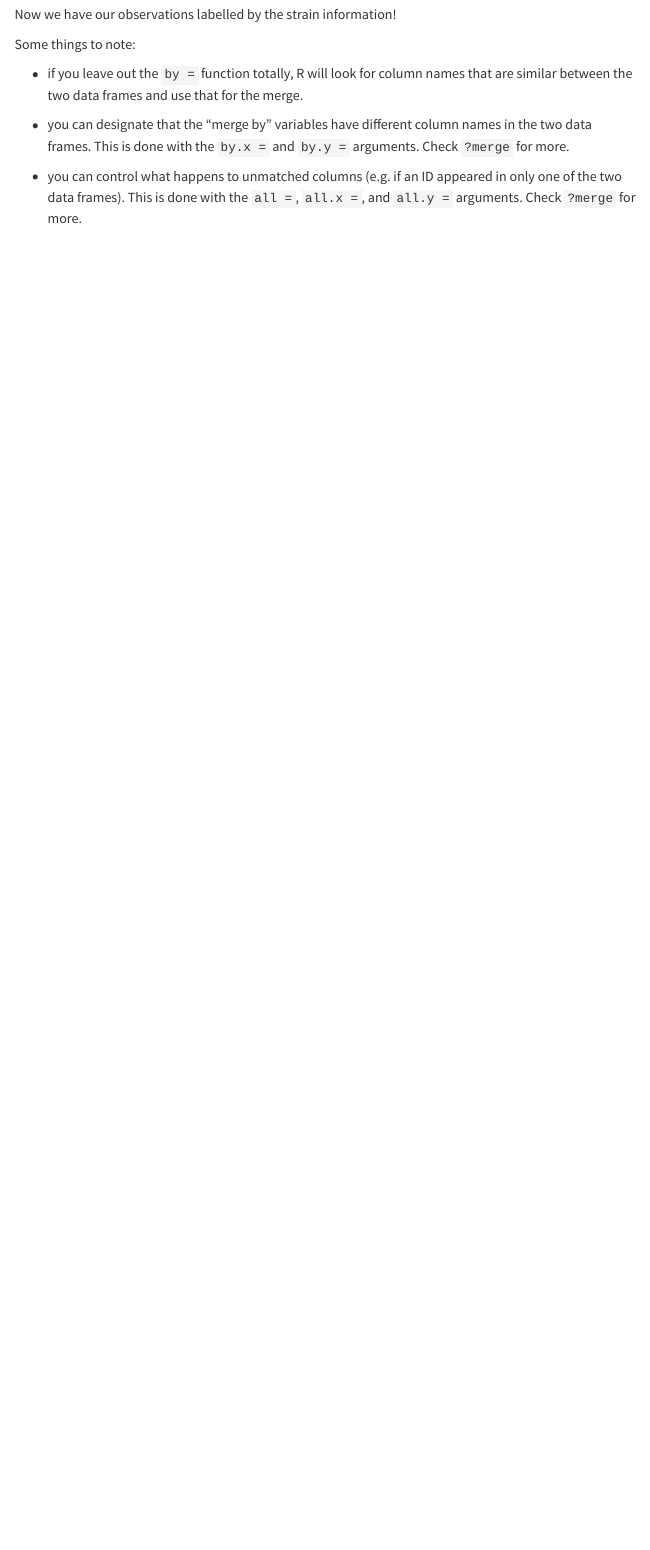
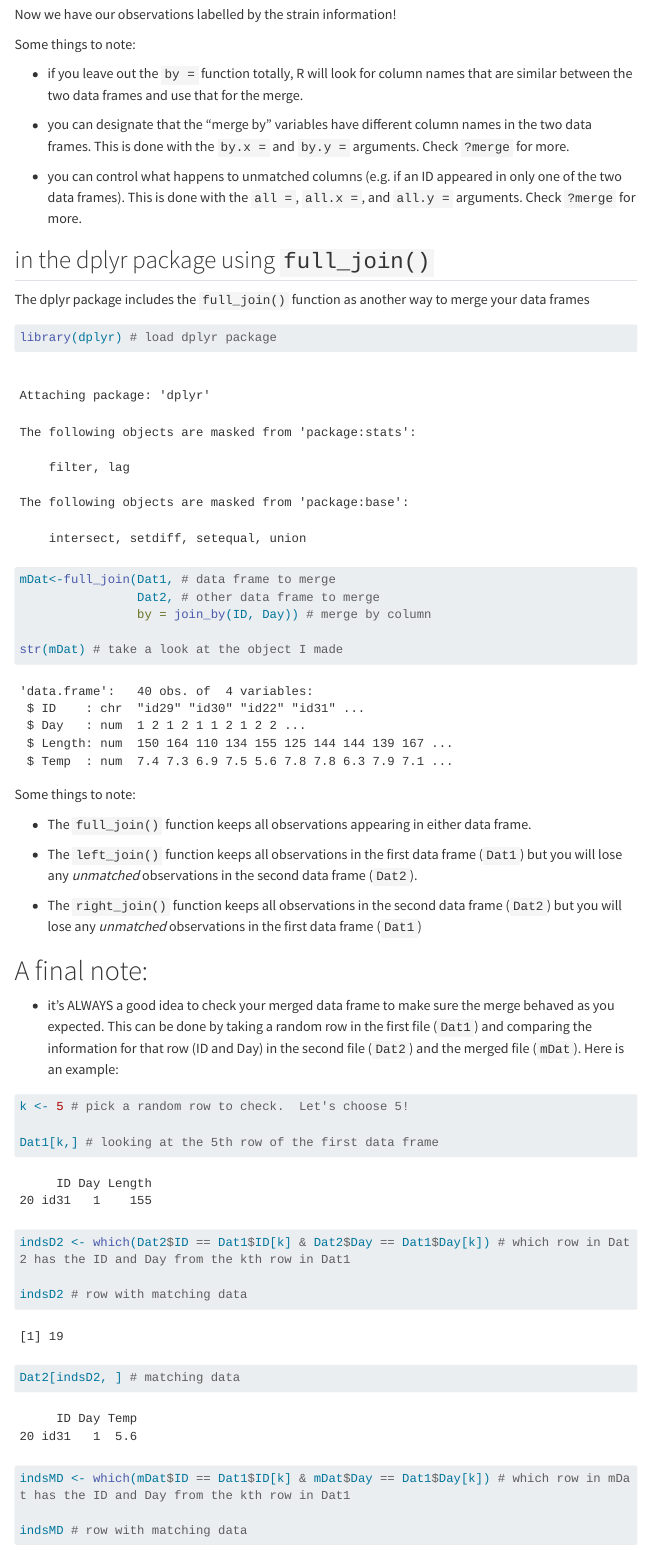
Before and after one commit to NeuheimerLab/DSPProgram.AUBiology.github.io, a Quarto document (DSPH_DA_Merge.qmd): the page in a window 1100 px wide, from 3010 px down. Rendered offline with R 4.5, knitr and Pandoc in place of Quarto, with nearby package versions; menus at the side of the page are left out; long lines of code are wrapped.

````diff
--- a/DSPH_DA_Merge.qmd
+++ b/DSPH_DA_Merge.qmd
@@ -1,5 +1,8 @@
 ---
 title: "So you want to: merge your data sets"
+webr:
+  packages:
+    - dplyr
 ---
 
 # Why you want to do it:
@@ -121,3 +124,50 @@
 * you can designate that the "merge by" variables have different column names in the two data frames.  This is done with the `by.x = ` and `by.y = ` arguments.  Check `?merge` for more.
 
 * you can control what happens to unmatched columns (e.g. if an ID appeared in only one of the two data frames).  This is done with the `all = `, `all.x = `, and `all.y = ` arguments.  Check `?merge` for more.
+
+
+## in the dplyr package using `full_join()`
+
+The dplyr package includes the `full_join()` function as another way to merge your data frames
+
+```{r}
+
+library(dplyr) # load dplyr package
+
+mDat<-full_join(Dat1, # data frame to merge
+                Dat2, # other data frame to merge
+                by = join_by(ID, Day)) # merge by column
+
+str(mDat) # take a look at the object I made
+
+```
+
+Some things to note:
+
+* The `full_join()` function keeps all observations appearing in either data frame.
+
+* The `left_join()` function keeps all observations in the first data frame (`Dat1`) but you will lose any *unmatched* observations in the second data frame (`Dat2`).
+
+* The `right_join()` function keeps all observations in the second data frame (`Dat2`) but you will lose any *unmatched* observations in the first data frame (`Dat1`)
+
+# A final note:
+
+* it's ALWAYS a good idea to check your merged data frame to make sure the merge behaved as you expected.  This can be done by taking a random row in the first file (`Dat1`) and comparing the information for that row (ID and Day) in the second file (`Dat2`) and the merged file (`mDat`). Here is an example:
+
+
+
+```{r}
+
+k <- 5 # pick a random row to check.  Let's choose 5!
+
+Dat1[k,] # looking at the 5th row of the first data frame
+
+indsD2 <- which(Dat2$ID == Dat1$ID[k] & Dat2$Day == Dat1$Day[k]) # which row in Dat2 has the ID and Day from the kth row in Dat1
+
+indsD2 # row with matching data
+
+Dat2[indsD2, ] # matching data
+
+indsMD <- which(mDat$ID == Dat1$ID[k] & mDat$Day == Dat1$Day[k]) # which row in mDat has the ID and Day from the kth row in Dat1
+
+indsMD # row with matching data
````
Also changed, not shown: DSPH_DA_Merge.qmd (7 more changed lines).
